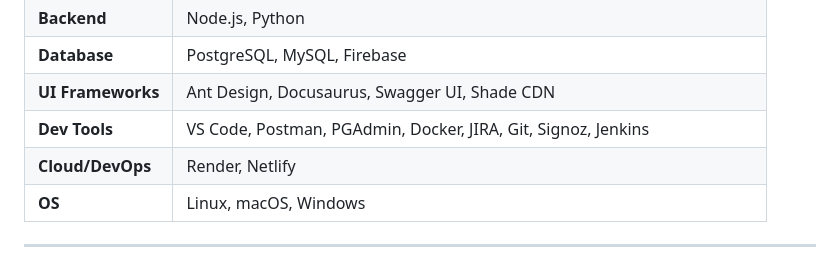
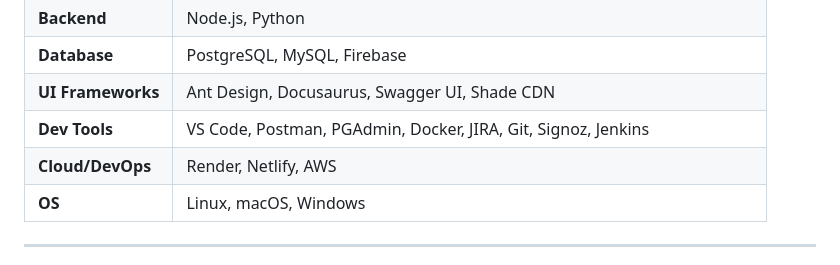
Before and after one commit to MayureshDMadav/MayureshDMadav, a Markdown page: README.md, the part around one of its changes. Rendered like a GitHub page.

```diff
--- a/README.md
+++ b/README.md
@@ -16,7 +14,7 @@
 | **Database**     | PostgreSQL, MySQL, Firebase                                                           |
 | **UI Frameworks**| Ant Design, Docusaurus, Swagger UI, Shade CDN                                        |
 | **Dev Tools**    | VS Code, Postman, PGAdmin, Docker, JIRA, Git, Signoz, Jenkins                        |
-| **Cloud/DevOps** | Render, Netlify                                                                       |
+| **Cloud/DevOps** | Render, Netlify, AWS                                                                      |
 | **OS**           | Linux, macOS, Windows                                                                 |
 
 ---
```
Also changed, not shown: other parts of README.md (+0 -2 lines).
